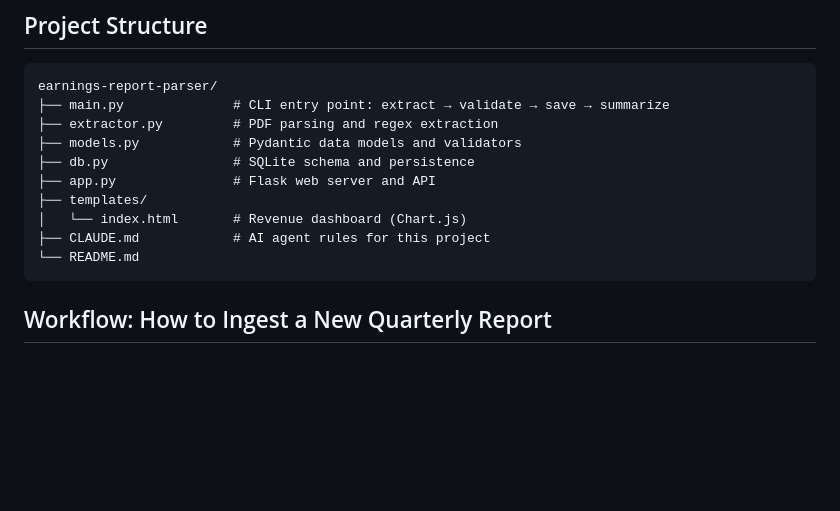
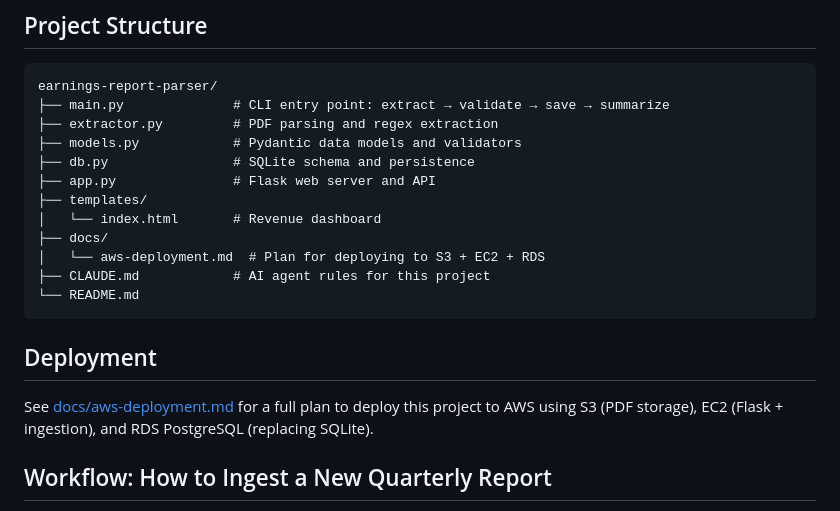
Before and after one commit to techDeckDude/earnings-report-parser, a Markdown page: README.md, the part around the change. GitHub-like rendering; blank space fills up the shorter version.

````diff
--- a/README.md
+++ b/README.md
@@ -103,10 +103,16 @@ earnings-report-parser/
 ├── db.py                # SQLite schema and persistence
 ├── app.py               # Flask web server and API
 ├── templates/
-│   └── index.html       # Revenue dashboard (Chart.js)
+│   └── index.html       # Revenue dashboard
+├── docs/
+│   └── aws-deployment.md  # Plan for deploying to S3 + EC2 + RDS
 ├── CLAUDE.md            # AI agent rules for this project
 └── README.md
 ```
+
+## Deployment
+
+See [docs/aws-deployment.md](docs/aws-deployment.md) for a full plan to deploy this project to AWS using S3 (PDF storage), EC2 (Flask + ingestion), and RDS PostgreSQL (replacing SQLite).
 
 ## Workflow: How to Ingest a New Quarterly Report
 
````
Also changed, not shown: docs/aws-deployment.md (added, +286 -0 lines).
